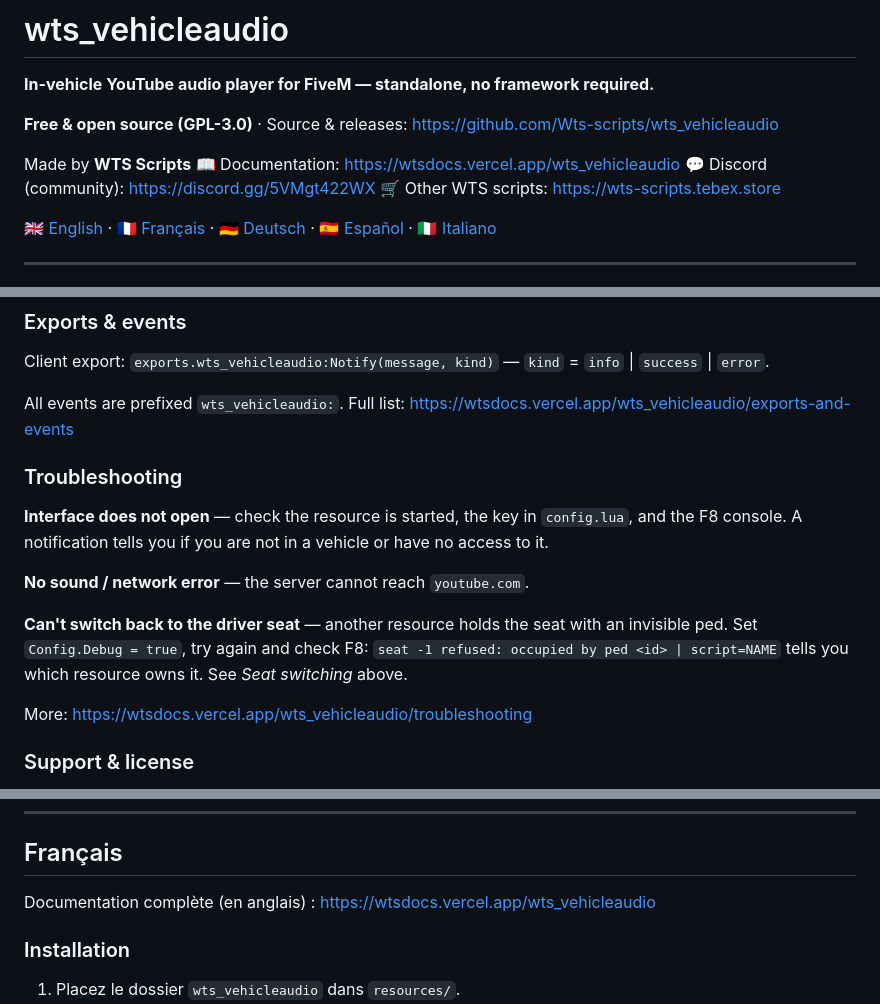
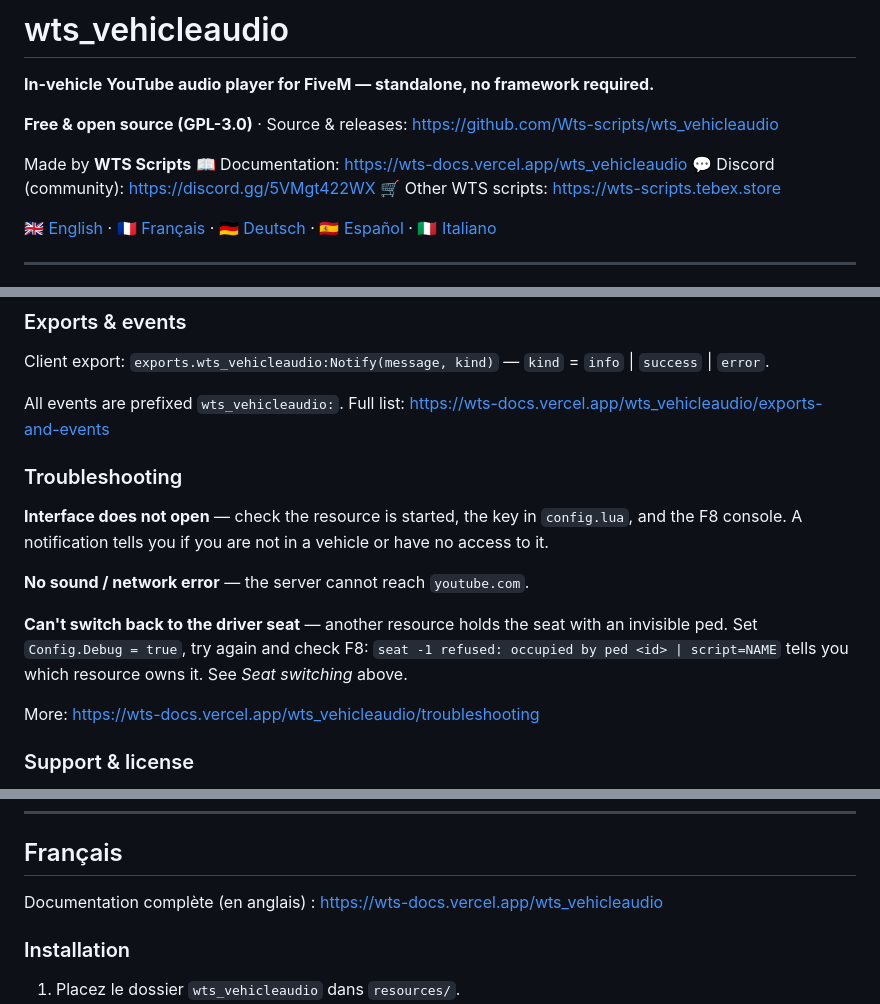
Before and after one commit to wts-scripts/wts_vehicleaudio, a Markdown page: README.md, 3 parts joined by grey strips. GitHub-like rendering.

Commit message:
Fix docs URL (wts-docs.vercel.app)
Co-Authored-By: Claude Fable 5.1 <noreply@anthropic.com>
Claude-Session: https://claude.ai/code/session_01TSkw45cAxGkwPVHkj8Gt9S

```diff
--- a/README.md
+++ b/README.md
@@ -5,7 +5,7 @@
 **Free & open source (GPL-3.0)** · Source & releases: https://github.com/Wts-scripts/wts_vehicleaudio
 
 Made by **WTS Scripts**
-📖 Documentation: https://wtsdocs.vercel.app/wts_vehicleaudio
+📖 Documentation: https://wts-docs.vercel.app/wts_vehicleaudio
 💬 Discord (community): https://discord.gg/5VMgt422WX
 🛒 Other WTS scripts: https://wts-scripts.tebex.store
 
@@ -84,7 +84,7 @@ Only non-player, invisible, non-networked peds are ever considered "ghosts". Rea
 Client export: `exports.wts_vehicleaudio:Notify(message, kind)` — `kind` = `info` | `success` | `error`.
 
 All events are prefixed `wts_vehicleaudio:`. Full list:
-https://wtsdocs.vercel.app/wts_vehicleaudio/exports-and-events
+https://wts-docs.vercel.app/wts_vehicleaudio/exports-and-events
 
 ### Troubleshooting
 
@@ -94,7 +94,7 @@ https://wtsdocs.vercel.app/wts_vehicleaudio/exports-and-events
 
 **Can't switch back to the driver seat** — another resource holds the seat with an invisible ped. Set `Config.Debug = true`, try again and check F8: `seat -1 refused: occupied by ped <id> | script=NAME` tells you which resource owns it. See *Seat switching* above.
 
-More: https://wtsdocs.vercel.app/wts_vehicleaudio/troubleshooting
+More: https://wts-docs.vercel.app/wts_vehicleaudio/troubleshooting
 
 ### Support & license
 
@@ -108,7 +108,7 @@ More: https://wtsdocs.vercel.app/wts_vehicleaudio/troubleshooting
 
 ## Français
 
-Documentation complète (en anglais) : https://wtsdocs.vercel.app/wts_vehicleaudio
+Documentation complète (en anglais) : https://wts-docs.vercel.app/wts_vehicleaudio
 
 ### Installation
 
```
Also changed, not shown: other parts of README.md (+3 -3 lines).
